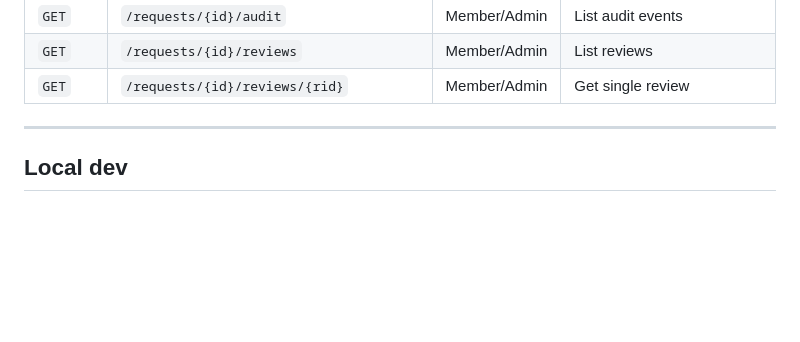
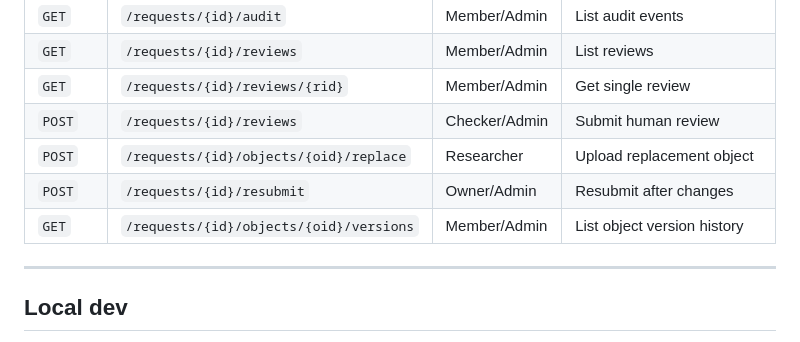
Before and after one commit to karectl/trevor, a Markdown page: AGENTS.md, the part around the change. Drawn GitHub-style; blank space fills up the shorter version.

Commit message:
docs: update AGENTS.md with iteration 4-5 endpoints

```diff
--- a/AGENTS.md
+++ b/AGENTS.md
@@ -218,6 +218,10 @@ Agent settings (planned):
 | `GET` | `/requests/{id}/audit` | Member/Admin | List audit events |
 | `GET` | `/requests/{id}/reviews` | Member/Admin | List reviews |
 | `GET` | `/requests/{id}/reviews/{rid}` | Member/Admin | Get single review |
+| `POST` | `/requests/{id}/reviews` | Checker/Admin | Submit human review |
+| `POST` | `/requests/{id}/objects/{oid}/replace` | Researcher | Upload replacement object |
+| `POST` | `/requests/{id}/resubmit` | Owner/Admin | Resubmit after changes |
+| `GET` | `/requests/{id}/objects/{oid}/versions` | Member/Admin | List object version history |
 
 ---
 
```
